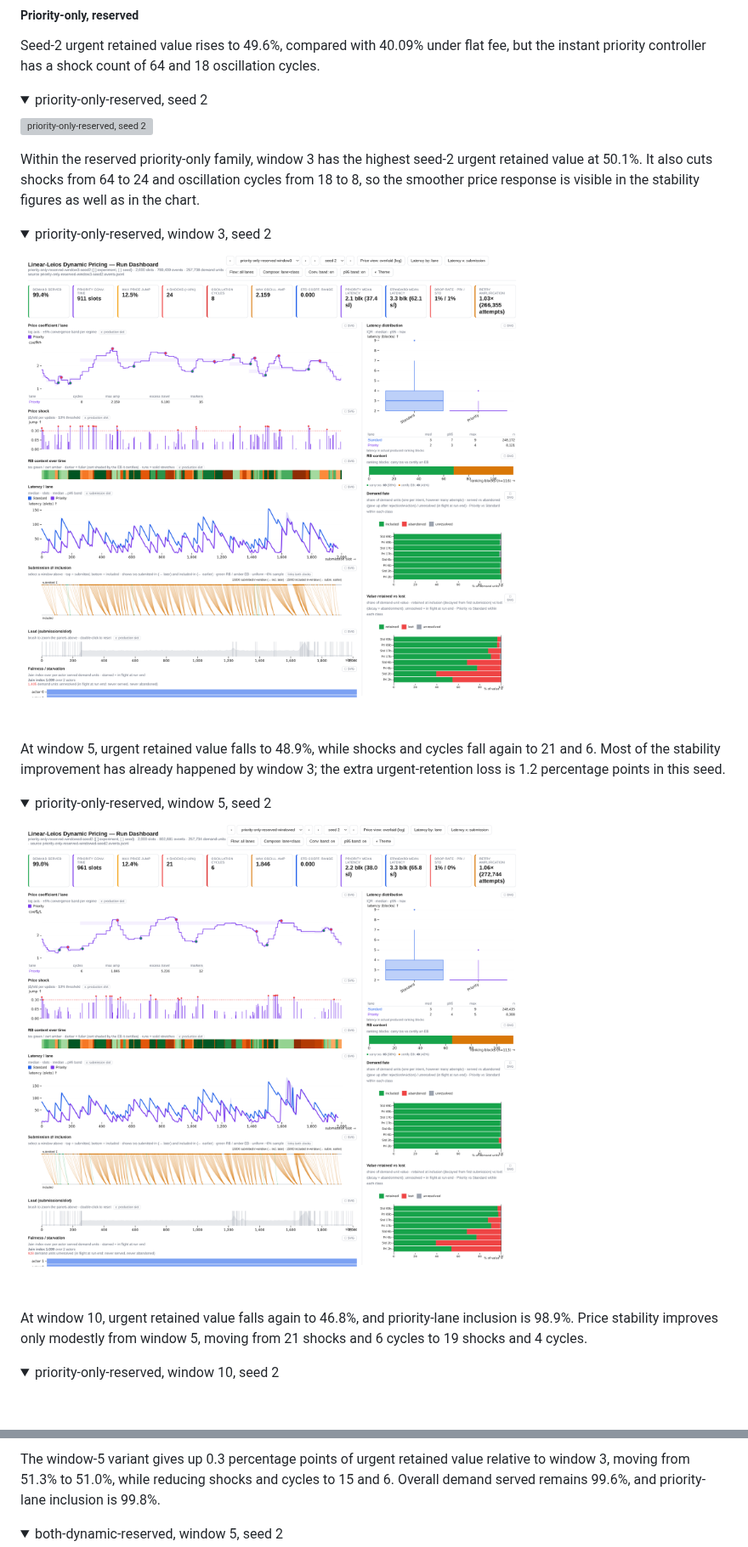
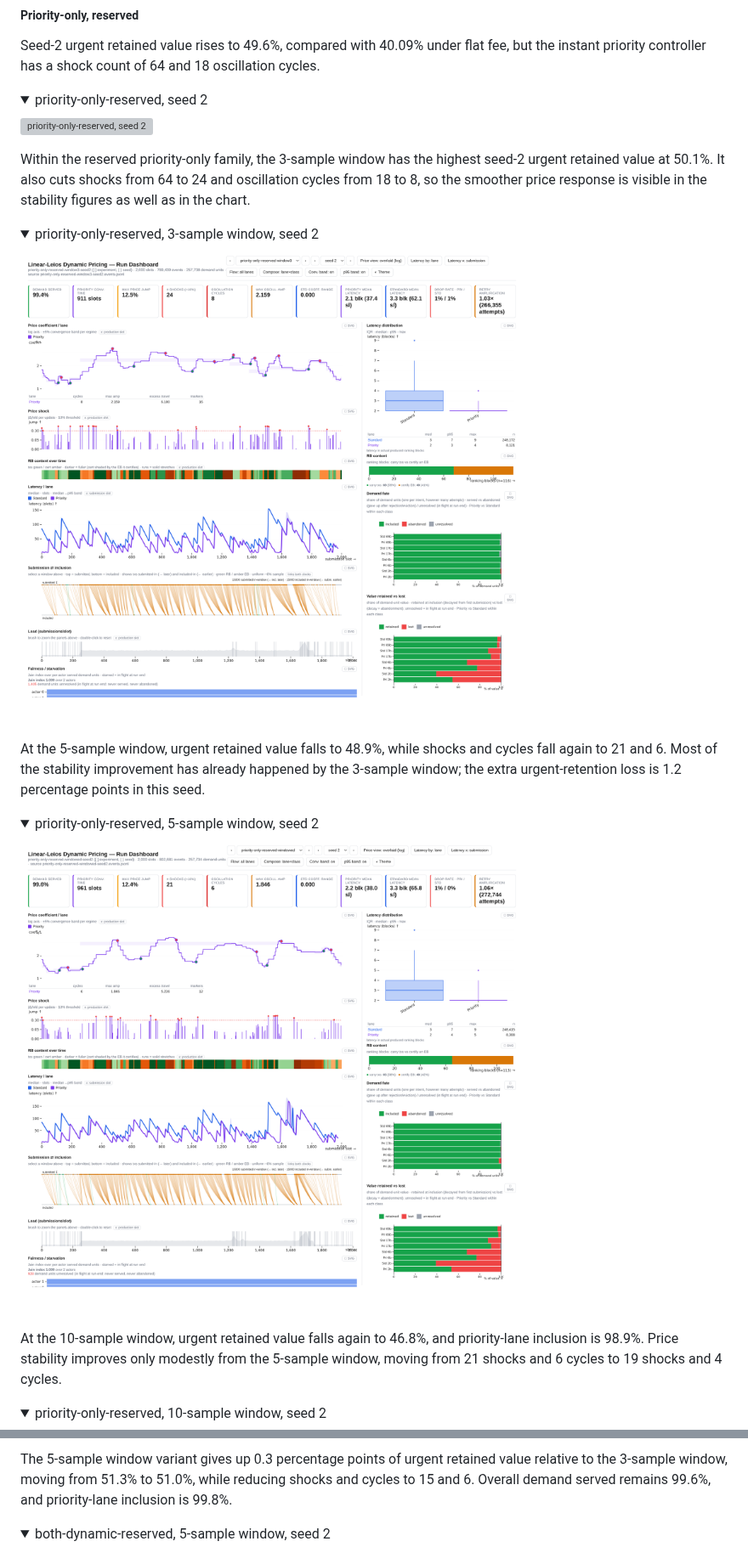
Before and after one commit to input-output-hk/tiered-pricing, a Markdown page: docs/phase-2/preliminary-experiment-report.md, 2 parts joined by grey strips. Shown at 85% size. Drawn GitHub-style; folded sections open; blank space fills up the shorter version; grey boxes are pictures that could not be loaded.

```diff
--- a/docs/phase-2/preliminary-experiment-report.md
+++ b/docs/phase-2/preliminary-experiment-report.md
@@ -716,8 +716,8 @@ Seed-2 urgent retained value rises to 49.6%, compared with 40.09% under flat fee
 
 </details>
 
-Within the reserved priority-only family, window 3 has the highest seed-2 urgent retained value at 50.1%. It also cuts shocks from 64 to 24 and oscillation cycles from 18 to 8, so the smoother price response is visible in the stability figures as well as in the chart.
+Within the reserved priority-only family, the 3-sample window has the highest seed-2 urgent retained value at 50.1%. It also cuts shocks from 64 to 24 and oscillation cycles from 18 to 8, so the smoother price response is visible in the stability figures as well as in the chart.
 
 <details>
-<summary>priority-only-reserved, window 3, seed 2</summary>
+<summary>priority-only-reserved, 3-sample window, seed 2</summary>
 
@@ -725,8 +725,8 @@ Within the reserved priority-only family, window 3 has the highest seed-2 urgent
 
 </details>
 
-At window 5, urgent retained value falls to 48.9%, while shocks and cycles fall again to 21 and 6. Most of the stability improvement has already happened by window 3; the extra urgent-retention loss is 1.2 percentage points in this seed.
+At the 5-sample window, urgent retained value falls to 48.9%, while shocks and cycles fall again to 21 and 6. Most of the stability improvement has already happened by the 3-sample window; the extra urgent-retention loss is 1.2 percentage points in this seed.
 
 <details>
-<summary>priority-only-reserved, window 5, seed 2</summary>
+<summary>priority-only-reserved, 5-sample window, seed 2</summary>
 
@@ -734,8 +734,8 @@ At window 5, urgent retained value falls to 48.9%, while shocks and cycles fall
 
 </details>
 
-At window 10, urgent retained value falls again to 46.8%, and priority-lane inclusion is 98.9%. Price stability improves only modestly from window 5, moving from 21 shocks and 6 cycles to 19 shocks and 4 cycles.
+At the 10-sample window, urgent retained value falls again to 46.8%, and priority-lane inclusion is 98.9%. Price stability improves only modestly from the 5-sample window, moving from 21 shocks and 6 cycles to 19 shocks and 4 cycles.
 
 <details>
-<summary>priority-only-reserved, window 10, seed 2</summary>
+<summary>priority-only-reserved, 10-sample window, seed 2</summary>
 
@@ -823,8 +823,8 @@ The window-3 variant remains close on service, with 51.3% urgent retained value
 
 </details>
 
-The window-5 variant gives up 0.3 percentage points of urgent retained value relative to window 3, moving from 51.3% to 51.0%, while reducing shocks and cycles to 15 and 6. Overall demand served remains 99.6%, and priority-lane inclusion is 99.8%.
+The 5-sample window variant gives up 0.3 percentage points of urgent retained value relative to the 3-sample window, moving from 51.3% to 51.0%, while reducing shocks and cycles to 15 and 6. Overall demand served remains 99.6%, and priority-lane inclusion is 99.8%.
 
 <details>
-<summary>both-dynamic-reserved, window 5, seed 2</summary>
+<summary>both-dynamic-reserved, 5-sample window, seed 2</summary>
 
```
Also changed, not shown: other parts of docs/phase-2/preliminary-experiment-report.md (+78 -78 lines).
